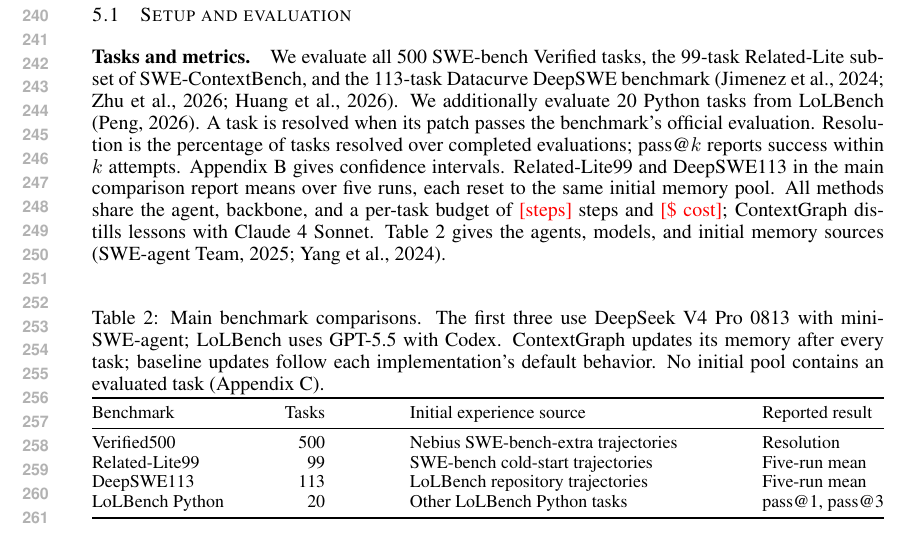
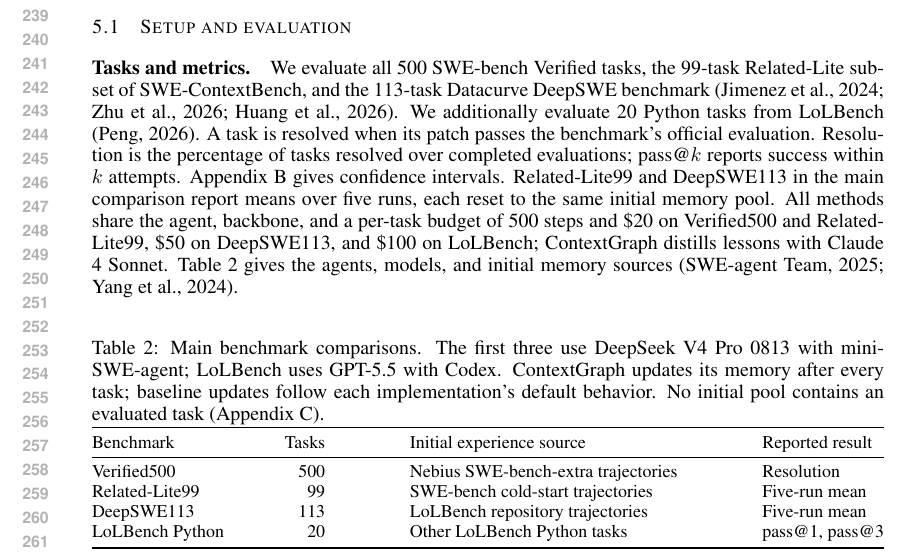
Before and after one commit to wzh4464/ContextGraph-paper, a LaTeX paper (main.tex): part of page 5 of 20, cut at the place of the change. Compiled offline with pdfLaTeX.

Commit message:
State the main-protocol budget: 500 steps, $20/$50/$100 per task
Co-Authored-By: Claude Opus 5.5 <noreply@anthropic.com>
Claude-Session: https://claude.ai/code/session_01N3BvV9JZS9toteaUPMiZjU

```diff
--- a/main.tex
+++ b/main.tex
@@ -156,10 +156,9 @@ success within $k$ attempts. Appendix~\ref{sec:uncertainty} gives
 confidence intervals.
 Related-Lite99 and DeepSWE113 in the main comparison report means over five
 runs, each reset to the same initial memory pool. All methods share the
-agent, backbone, and a per-task budget of \authorfill{steps} steps and
-\authorfill{\$ cost}; ContextGraph distills lessons with Claude 4 Sonnet.
-% AUTHOR: fill in the main-protocol step and cost limits; the repository
-% configs are not consistent enough to infer them.
+agent, backbone, and a per-task budget of 500 steps and \$20 on Verified500
+and Related-Lite99, \$50 on DeepSWE113, and \$100 on LoLBench; ContextGraph
+distills lessons with Claude 4 Sonnet.
 Table~\ref{tab:evaluation-settings} gives the agents, models, and initial
 memory sources \citep{minisweagent2025,sweagent2024}.
 
```
Also changed, not shown: main.pdf.
